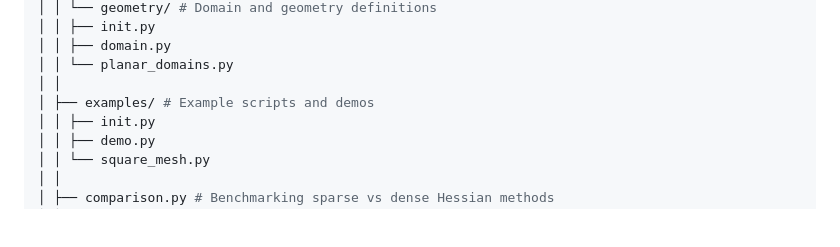
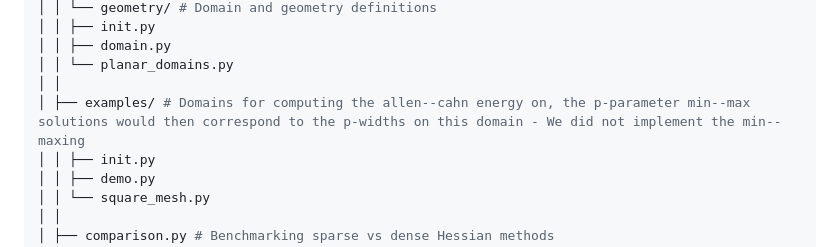
Before and after one commit to SiddharthBerera/MScPureMathsProjectRepo, a Markdown page: README.md, the part around the change. GitHub-like rendering; blank space fills up the shorter version.

```diff
--- a/README.md
+++ b/README.md
@@ -55,7 +55,7 @@ MscPureMathsProjectRepo/
 │ │ ├── domain.py
 │ │ └── planar_domains.py
 │ │
-│ ├── examples/ # Example scripts and demos
+│ ├── examples/ # Domains for computing the allen--cahn energy on, the p-parameter min--max solutions would then correspond to the p-widths on this domain - We did not implement the min--maxing
 │ │ ├── init.py
 │ │ ├── demo.py
 │ │ └── square_mesh.py
```
